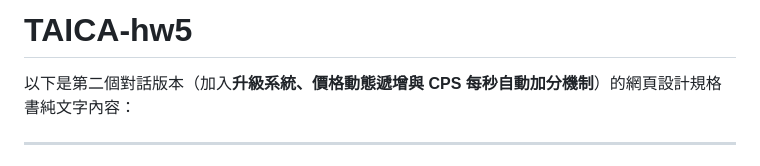
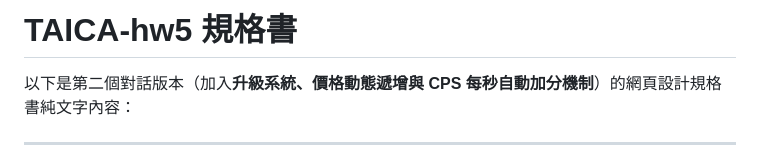
Before and after one commit to tingohsu247/TAICA-hw5, a Markdown page: README.md, the part around the change. Drawn GitHub-style.

```diff
--- a/README.md
+++ b/README.md
@@ -1,4 +1,4 @@
-# TAICA-hw5
+# TAICA-hw5 規格書
 
 以下是第二個對話版本（加入**升級系統、價格動態遞增與 CPS 每秒自動加分機制**）的網頁設計規格書純文字內容：
 
```
